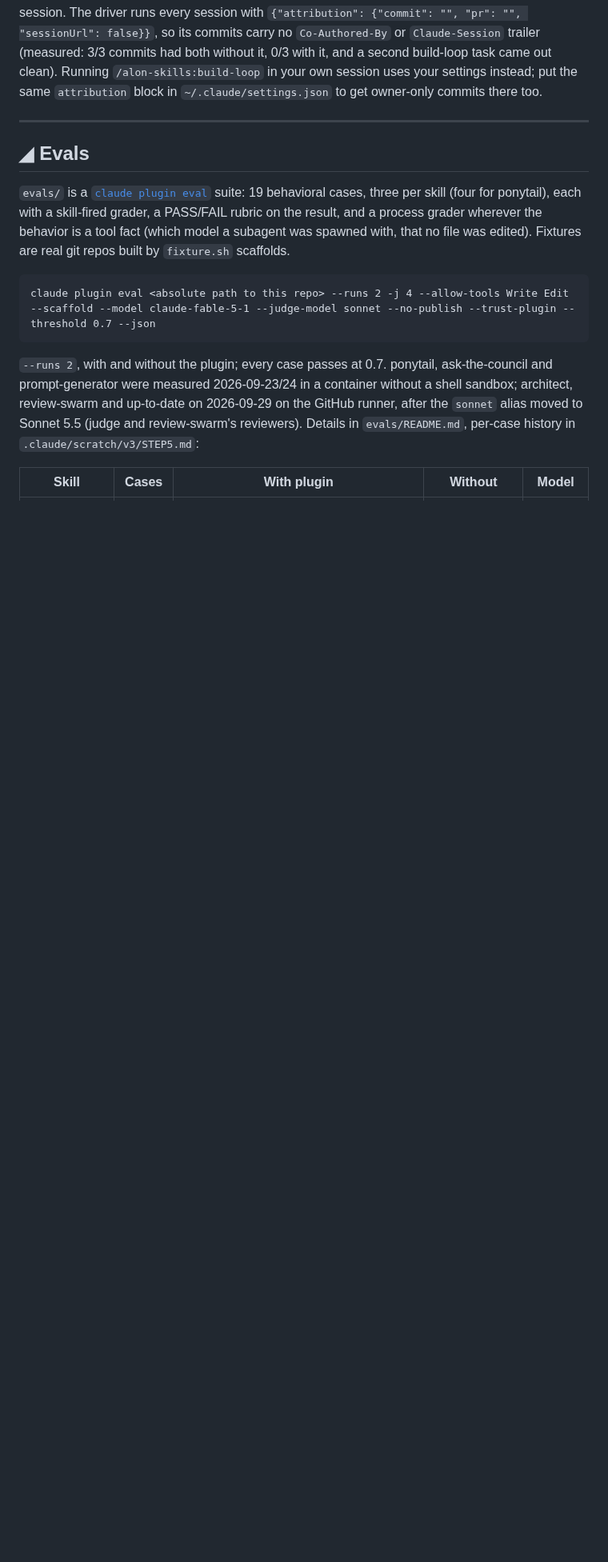
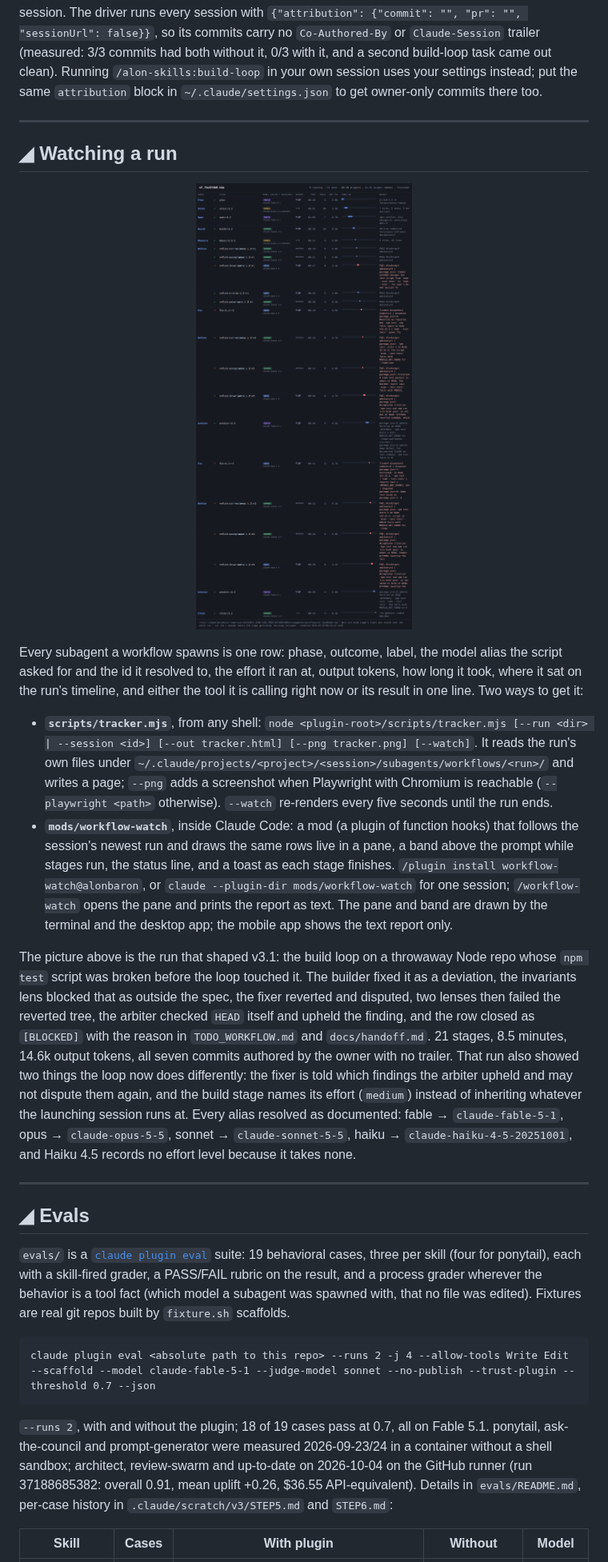
Before and after one commit to alonbaron/claude-skills, a Markdown page: README.md, the part around one of its changes. Shown at 80% size. Rendered like a GitHub page; pictures changed too: assets/tracker.png (added); blank space fills up the shorter version.

````diff
--- a/README.md
+++ b/README.md
@@ -123,6 +125,19 @@ The driver runs `claude -p` with `--permission-mode auto` once per task, asks it
 
 ---
 
+## ◢ Watching a run
+
+<p align="center"><img alt="The tracker for one build-loop run: 21 stages, each with its model, effort, tokens, timeline and result" src="assets/tracker.png" width="900"></p>
+
+Every subagent a workflow spawns is one row: phase, outcome, label, the model alias the script asked for and the id it resolved to, the effort it ran at, output tokens, how long it took, where it sat on the run's timeline, and either the tool it is calling right now or its result in one line. Two ways to get it:
+
+- **`scripts/tracker.mjs`**, from any shell: `node <plugin-root>/scripts/tracker.mjs [--run <dir> | --session <id>] [--out tracker.html] [--png tracker.png] [--watch]`. It reads the run's own files under `~/.claude/projects/<project>/<session>/subagents/workflows/<run>/` and writes a page; `--png` adds a screenshot when Playwright with Chromium is reachable (`--playwright <path>` otherwise). `--watch` re-renders every five seconds until the run ends.
+- **`mods/workflow-watch`**, inside Claude Code: a mod (a plugin of function hooks) that follows the session's newest run and draws the same rows live in a pane, a band above the prompt while stages run, the status line, and a toast as each stage finishes. `/plugin install workflow-watch@alonbaron`, or `claude --plugin-dir mods/workflow-watch` for one session; `/workflow-watch` opens the pane and prints the report as text. The pane and band are drawn by the terminal and the desktop app; the mobile app shows the text report only.
+
+The picture above is the run that shaped v3.1: the build loop on a throwaway Node repo whose `npm test` script was broken before the loop touched it. The builder fixed it as a deviation, the invariants lens blocked that as outside the spec, the fixer reverted and disputed, two lenses then failed the reverted tree, the arbiter checked `HEAD` itself and upheld the finding, and the row closed as `[BLOCKED]` with the reason in `TODO_WORKFLOW.md` and `docs/handoff.md`. 21 stages, 8.5 minutes, 14.6k output tokens, all seven commits authored by the owner with no trailer. That run also showed two things the loop now does differently: the fixer is told which findings the arbiter upheld and may not dispute them again, and the build stage names its effort (`medium`) instead of inheriting whatever the launching session runs at. Every alias resolved as documented: fable → `claude-fable-5-1`, opus → `claude-opus-5-5`, sonnet → `claude-sonnet-5-5`, haiku → `claude-haiku-4-5-20251001`, and Haiku 4.5 records no effort level because it takes none.
+
+---
+
 ## ◢ Evals
 
 `evals/` is a [`claude plugin eval`](https://code.claude.com/docs/en/plugin-evals) suite: 19 behavioral cases, three per skill (four for ponytail), each with a skill-fired grader, a PASS/FAIL rubric on the result, and a process grader wherever the behavior is a tool fact (which model a subagent was spawned with, that no file was edited). Fixtures are real git repos built by `fixture.sh` scaffolds.
@@ -131,7 +146,7 @@ The driver runs `claude -p` with `--permission-mode auto` once per task, asks it
 claude plugin eval <absolute path to this repo> --runs 2 -j 4 --allow-tools Write Edit --scaffold --model claude-fable-5-1 --judge-model sonnet --no-publish --trust-plugin --threshold 0.7 --json
 ```
 
-`--runs 2`, with and without the plugin; every case passes at 0.7. ponytail, ask-the-council and prompt-generator were measured 2026-09-23/24 in a container without a shell sandbox; architect, review-swarm and up-to-date on 2026-09-29 on the GitHub runner, after the `sonnet` alias moved to Sonnet 5.5 (judge and review-swarm's reviewers). Details in `evals/README.md`, per-case history in `.claude/scratch/v3/STEP5.md`:
+`--runs 2`, with and without the plugin; 18 of 19 cases pass at 0.7, all on Fable 5.1. ponytail, ask-the-council and prompt-generator were measured 2026-09-23/24 in a container without a shell sandbox; architect, review-swarm and up-to-date on 2026-10-04 on the GitHub runner (run 37188685382: overall 0.91, mean uplift +0.26, $36.55 API-equivalent). Details in `evals/README.md`, per-case history in `.claude/scratch/v3/STEP5.md` and `STEP6.md`:
 
 | Skill | Cases | With plugin | Without | Model |
 |---|---|---|---|---|
````
Also changed, not shown: other parts of README.md (+16 -5 lines), mods/workflow-watch/README.md (added, +11 -0 lines), 11 other files.
